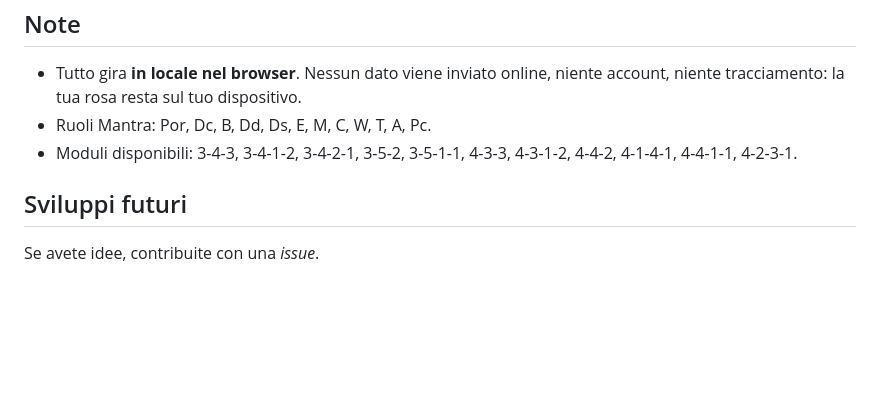
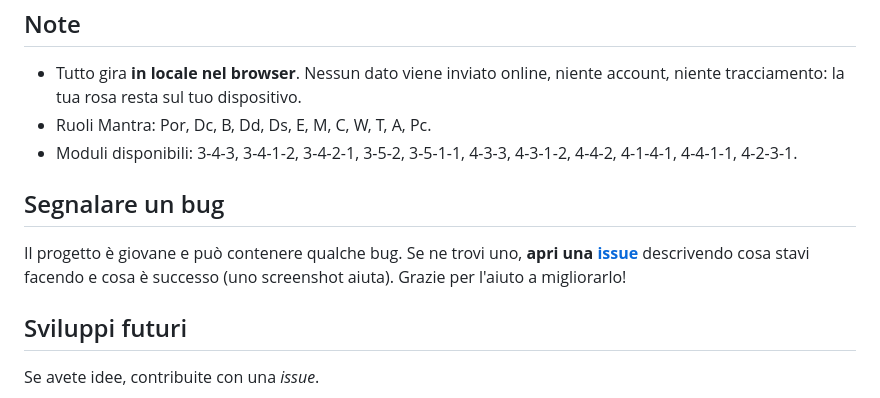
Before and after one commit to bcirillo99/tool-asta-fantacalcio-mantra, a Markdown page: README.md, the part around the change. Drawn GitHub-style; blank space fills up the shorter version.

Commit message:
README: sezione per segnalare bug
Invita ad aprire una issue con descrizione e screenshot.

Co-Authored-By: Claude Opus 4.8 <noreply@anthropic.com>

```diff
--- a/README.md
+++ b/README.md
@@ -99,6 +99,12 @@ d'occhio quanti giocatori non riesci a schierare col modulo scelto.
 - Moduli disponibili: 3-4-3, 3-4-1-2, 3-4-2-1, 3-5-2, 3-5-1-1, 4-3-3,
   4-3-1-2, 4-4-2, 4-1-4-1, 4-4-1-1, 4-2-3-1.
 
+## Segnalare un bug
+
+Il progetto è giovane e può contenere qualche bug. Se ne trovi uno,
+**apri una [issue](../../issues)** descrivendo cosa stavi facendo e cosa è
+successo (uno screenshot aiuta). Grazie per l'aiuto a migliorarlo!
+
 ## Sviluppi futuri
 
 Se avete idee, contribuite con una *issue*.
```
